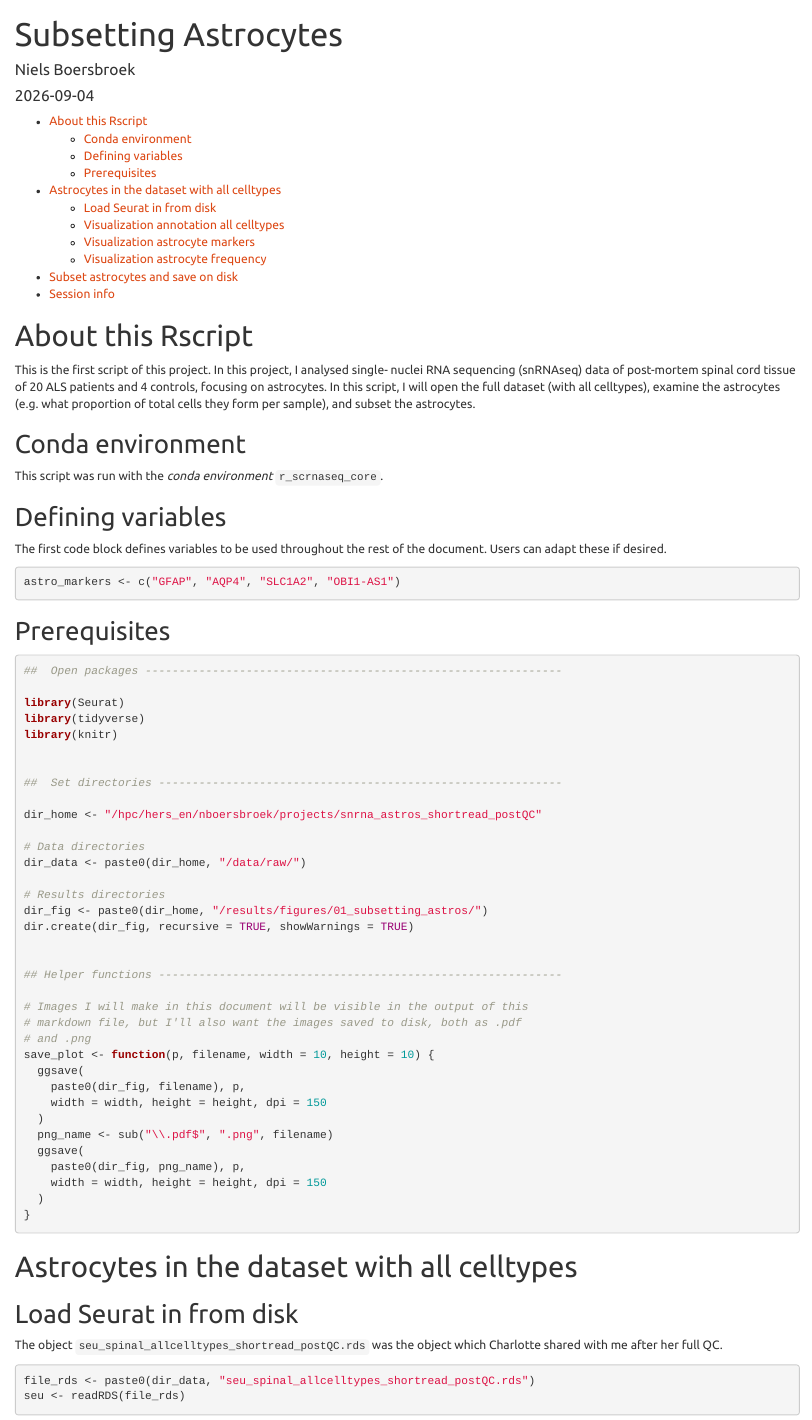
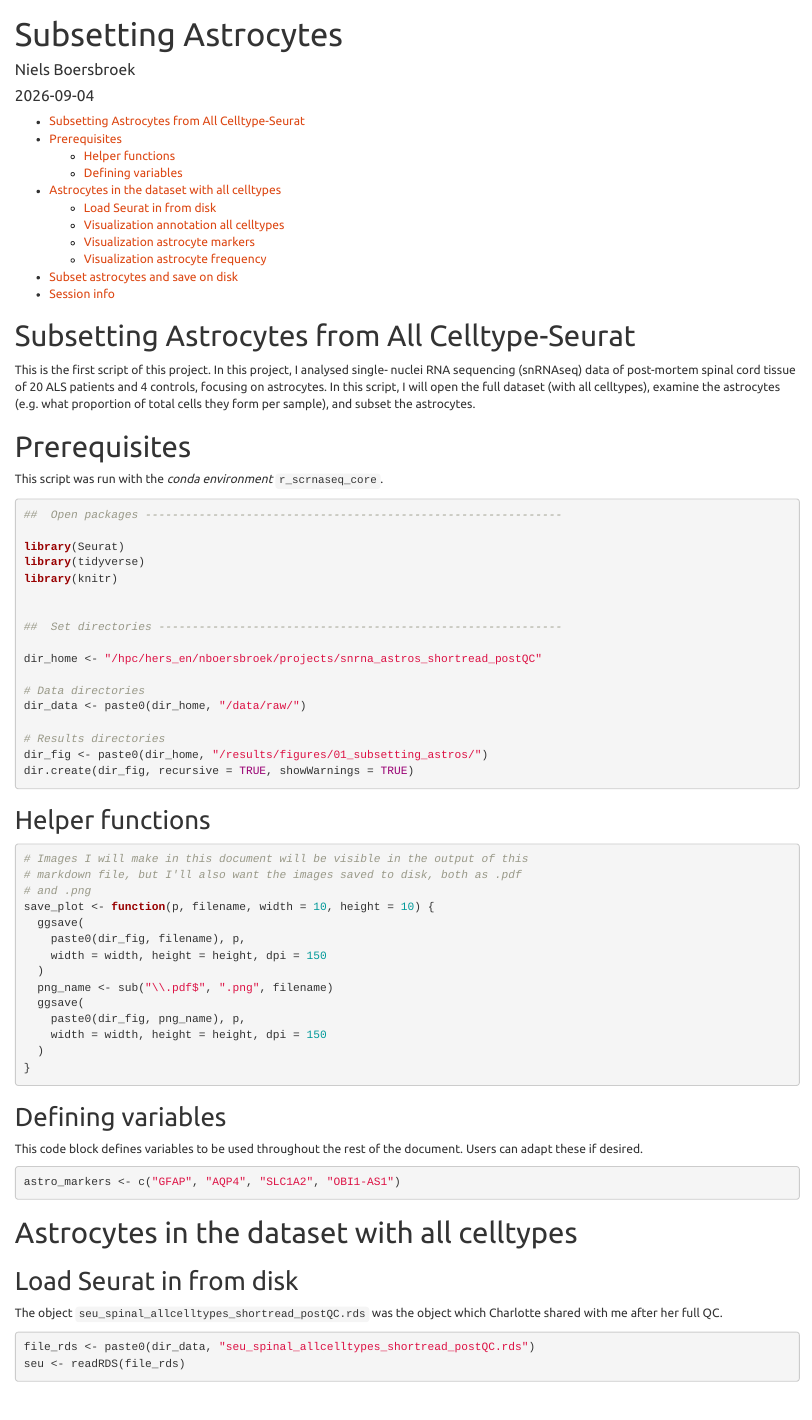
Before and after one commit to NielsBoersbroek/mrp_snrnaseq_astrocytes_als, an R Markdown document (scripts/01_subsetting_astros.Rmd): the page in a window 1100 px wide, from its top. Rendered offline with R 4.5, knitr and Pandoc, with nearby package versions; some code elsewhere in the file could not run offline.

Commit message:
Reorder sections in 01_subsetting_astros.Rmd
I shuffled some sections around as it made more sense

````diff
--- a/scripts/01_subsetting_astros.Rmd
+++ b/scripts/01_subsetting_astros.Rmd
@@ -9,7 +9,7 @@ output:
 
 ---
 
-# About this Rscript
+# Subsetting Astrocytes from All Celltype-Seurat
 
 This is the first script of this project. In this project, I analysed single-
 nuclei RNA sequencing (snRNAseq) data of post-mortem spinal cord tissue of 20
@@ -17,26 +17,14 @@ ALS patients and 4 controls, focusing on astrocytes. In this script, I will open
 the full dataset (with all celltypes), examine the astrocytes (e.g. what
 proportion of total cells they form per sample), and subset the astrocytes.
 
-## Conda environment
-
-This script was run with the *conda environment* `r_scrnaseq_core`.
-
 ``` {r 01_setup, include = FALSE}
 # Manage settings for code chunks throughout the document
 knitr::opts_chunk$set(echo = TRUE, message = FALSE, warning = FALSE)
 ```
 
-## Defining variables
+# Prerequisites
 
-The first code block defines variables to be used throughout the rest of the
-document. Users can adapt these if desired.
-
-``` {r, 02_defining variables}
-astro_markers <- c("GFAP", "AQP4", "SLC1A2", "OBI1-AS1")
-```
-
-
-## Prerequisites
+This script was run with the *conda environment* `r_scrnaseq_core`.
 
 ``` {r 02_packages_directories}
 ##  Open packages --------------------------------------------------------------
@@ -56,10 +44,11 @@ dir_data <- paste0(dir_home, "/data/raw/")
 # Results directories
 dir_fig <- paste0(dir_home, "/results/figures/01_subsetting_astros/")
 dir.create(dir_fig, recursive = TRUE, showWarnings = TRUE)
+```
 
+## Helper functions
 
-## Helper functions ------------------------------------------------------------
-
+``` {r xx_helpers}
 # Images I will make in this document will be visible in the output of this
 # markdown file, but I'll also want the images saved to disk, both as .pdf
 # and .png
@@ -74,6 +63,15 @@ save_plot <- function(p, filename, width = 10, height = 10) {
     width = width, height = height, dpi = 150
   )
 }
+```
+
+## Defining variables
+
+This code block defines variables to be used throughout the rest of the
+document. Users can adapt these if desired.
+
+``` {r, 02_defining variables}
+astro_markers <- c("GFAP", "AQP4", "SLC1A2", "OBI1-AS1")
 ```
 
 # Astrocytes in the dataset with all celltypes
````
Also changed, not shown: scripts/01_subsetting_astros.Rmd (2 more changed lines).
